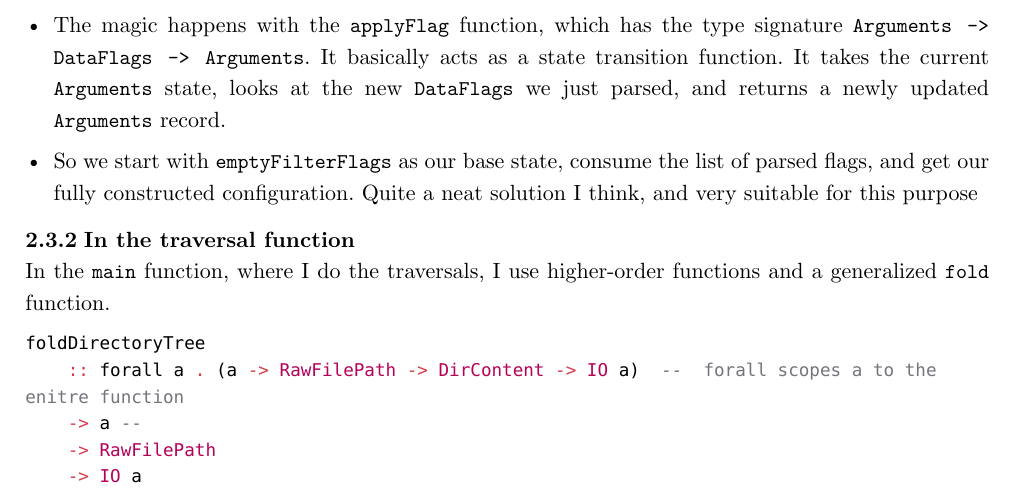
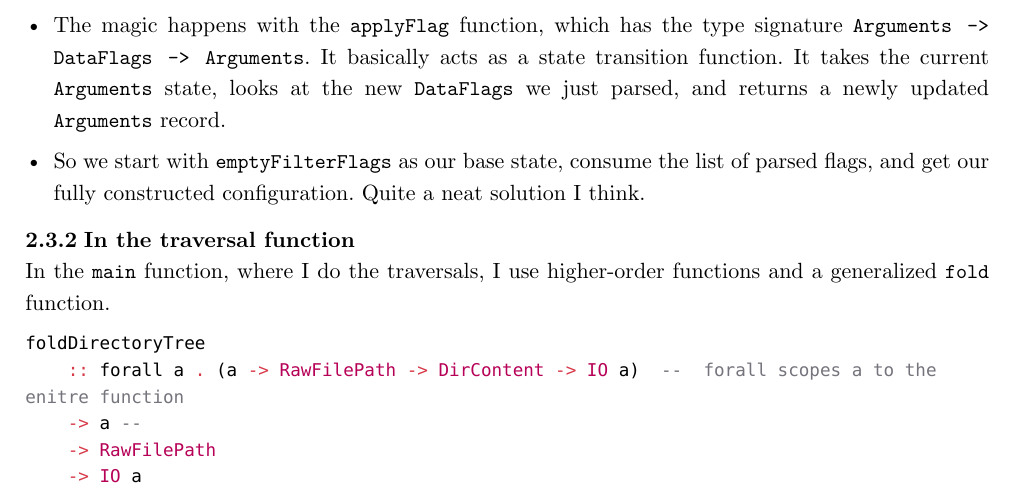
Before and after one commit to mkn025/lambdaSearch, a Typst document (statusRapport/sisteRapport/rapport.typ): part of page 5 of 9, cut so that both start at the same text. Compiled offline with Typst 0.15.

Commit message:
Fjernet unødig kommentar

```diff
--- a/statusRapport/sisteRapport/rapport.typ
+++ b/statusRapport/sisteRapport/rapport.typ
@@ -179,7 +179,7 @@ parseFlags = do
 
 - The magic happens with the `applyFlag` function, which has the type signature `Arguments -> DataFlags -> Arguments`. It basically acts as a state transition function. It takes the current `Arguments` state, looks at the new `DataFlags` we just parsed, and returns a newly updated `Arguments` record.
 
-- So we start with `emptyFilterFlags` as our base state, consume the list of parsed flags, and get our fully constructed configuration. Quite a neat solution I think, and very suitable for this purpose
+- So we start with `emptyFilterFlags` as our base state, consume the list of parsed flags, and get our fully constructed configuration. Quite a neat solution I think.
 
 
 
```
